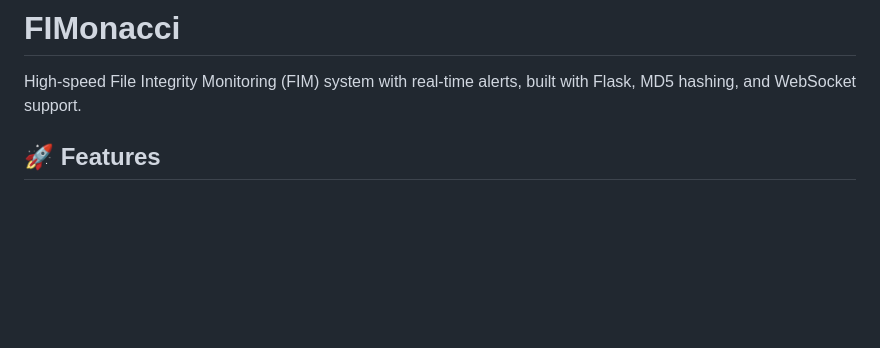
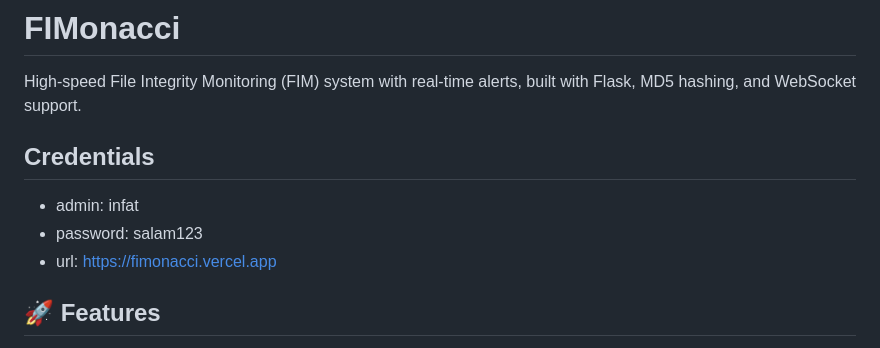
Before and after one commit to FIMonacci/FIMonacci, a Markdown page: README.md, the part around the change. GitHub-like rendering; blank space fills up the shorter version.

Commit message:
Add credentials section to README
Added credentials section with admin credentials and URL.

```diff
--- a/README.md
+++ b/README.md
@@ -1,6 +1,10 @@
 # FIMonacci
 
 High-speed File Integrity Monitoring (FIM) system with real-time alerts, built with Flask, MD5 hashing, and WebSocket support.
+## Credentials
+- admin: infat
+- password: salam123
+- url: https://fimonacci.vercel.app
 
 ## 🚀 Features
 
```
